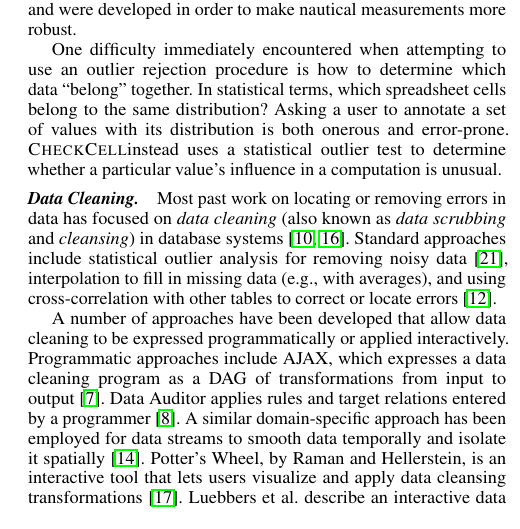
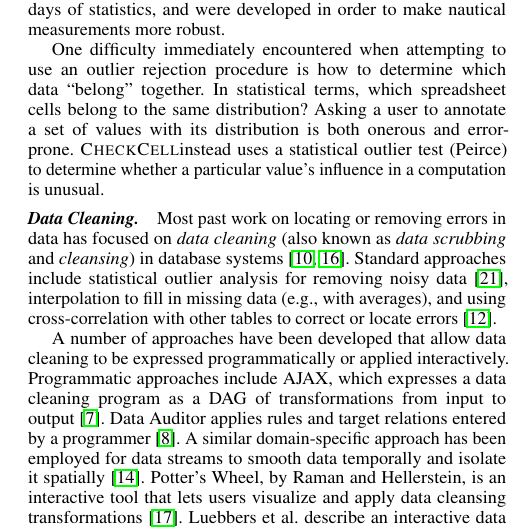
Before and after one commit to plasma-umass/DataDebug, a LaTeX paper (PLDI-2012/main.tex, which reads PLDI-2012/related.tex): part of one column of page 2 of 3, cut so that both start at the same text. Compiled offline with pdfLaTeX; a missing font is replaced by an installed copy or a similar font.

Commit message:
added cite.

```diff
--- a/PLDI-2012/related.tex
+++ b/PLDI-2012/related.tex
@@ -1,9 +1,9 @@
 % The formula here is: discuss related work in one facet; end with a contrast with the current work.
 
 \paragraph{Statistical Outlier Rejection.}
-Given an unordered set of data, one way to discover erroneous values is by asking how likely a suspect value is to be representative of the other values in the distribution.  Numerous techniques exist, such as Peirce's criterion, Chauvenet's criterion, and Grubb's test for outliers.  A number of these techniques, including Peirce's test, originate from the earliest days of statistics, and were developed in order to make nautical measurements more robust.
+Given an unordered set of data, one way to discover erroneous values is by asking how likely a suspect value is to be representative of the other values in the distribution.  Numerous techniques exist, such as Peirce's criterion, Chauvenet's criterion, and Grubb's test for outliers~\cite{FIXME}.  A number of these techniques, including Peirce's test, originate from the earliest days of statistics, and were developed in order to make nautical measurements more robust.
 
-One difficulty immediately encountered when attempting to use an outlier rejection procedure is how to determine which data ``belong'' together.  In statistical terms, which spreadsheet cells belong to the same distribution?  Asking a user to annotate a set of values with its distribution is both onerous and error-prone.  \checkcell instead uses a statistical outlier test to determine whether a particular value's influence in a computation is unusual.
+One difficulty immediately encountered when attempting to use an outlier rejection procedure is how to determine which data ``belong'' together.  In statistical terms, which spreadsheet cells belong to the same distribution?  Asking a user to annotate a set of values with its distribution is both onerous and error-prone.  \checkcell instead uses a statistical outlier test (Peirce) to determine whether a particular value's influence in a computation is unusual.
 
 \paragraph{Data Cleaning.}
 Most past work on locating or removing errors in data has focused
```
